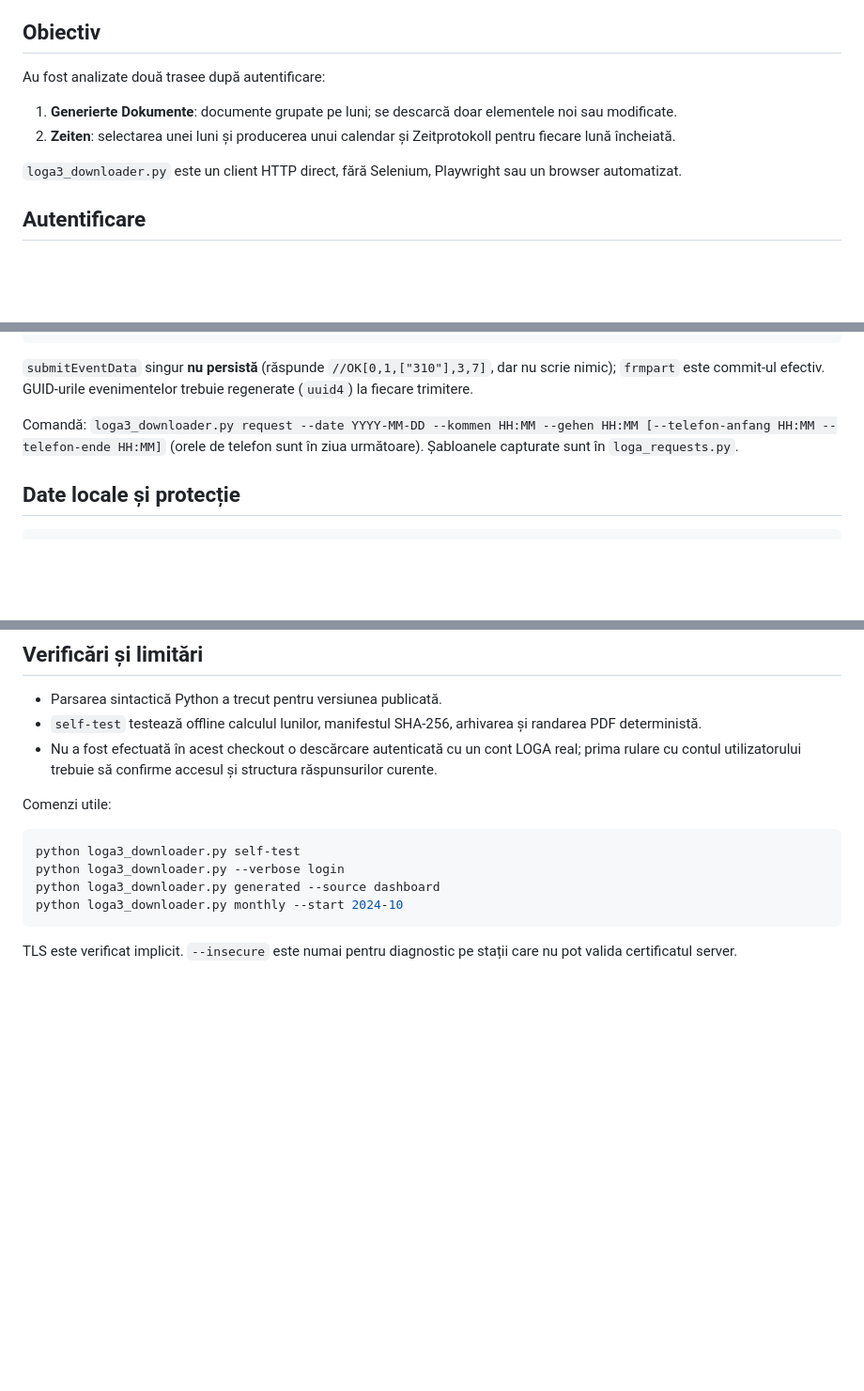
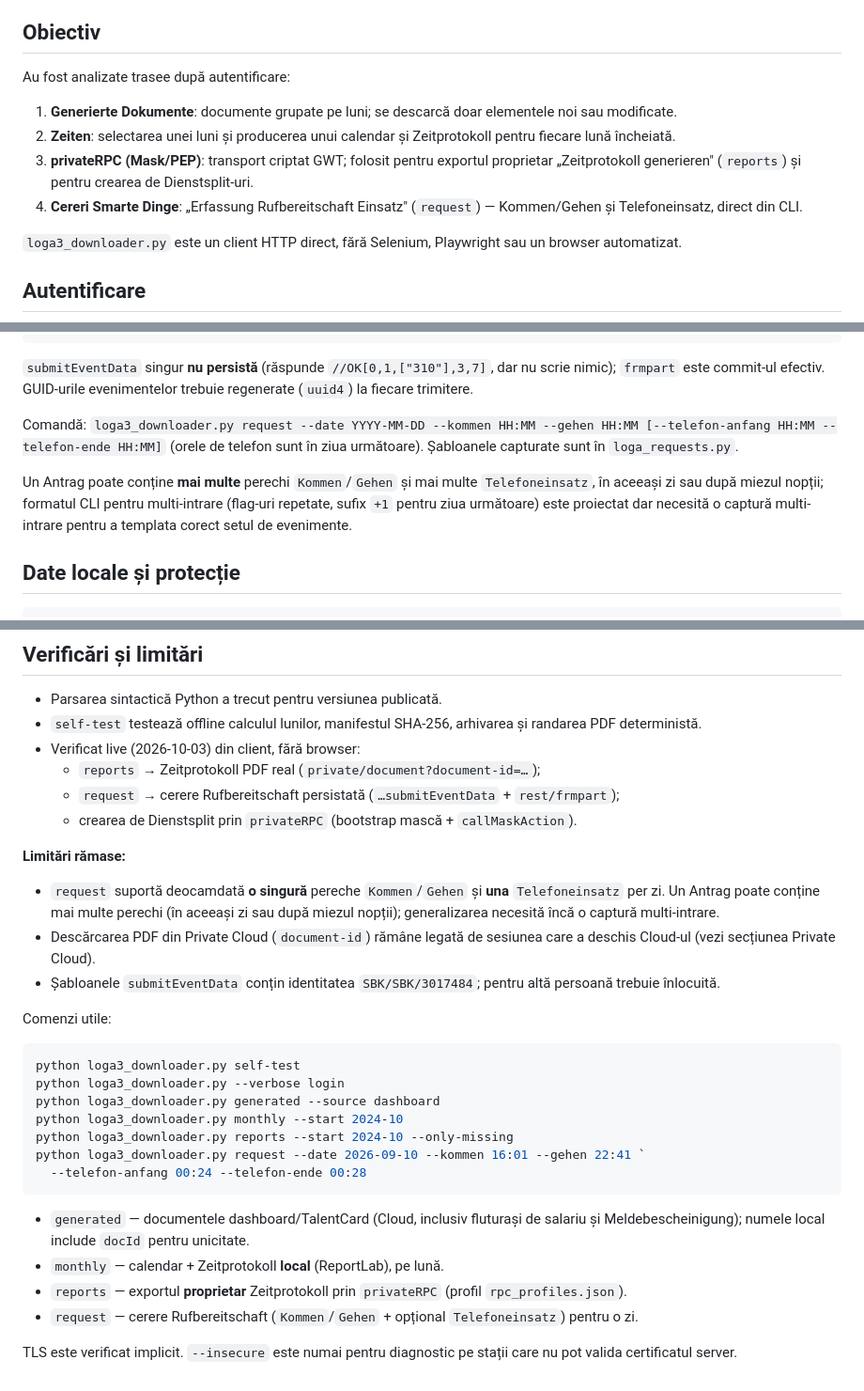
Before and after one commit to levap1506/DienstPlan-Loga, a Markdown page: client/FINDINGS.md, 3 parts joined by grey strips. Shown at 94% size. Rendered like a GitHub page; blank space fills up the shorter version.

Commit message:
docs(client): complete findings (privateRPC, Zeitdaten, Cloud, Rufbereitschaft) and commands
Adds the new objectives/commands (reports, request), documents live verification and the remaining limitations: multi-entry Antrag (multiple Kommen/Gehen + Telefoneinsatz, same day or after midnight) not yet generalized; Cloud document-id session-bound; submitEventData template carries user identity.

````diff
--- a/client/FINDINGS.md
+++ b/client/FINDINGS.md
@@ -4,10 +4,12 @@ Acest document descrie observațiile tehnice și limitele clientului. Nu conțin
 
 ## Obiectiv
 
-Au fost analizate două trasee după autentificare:
+Au fost analizate trasee după autentificare:
 
 1. **Generierte Dokumente**: documente grupate pe luni; se descarcă doar elementele noi sau modificate.
 2. **Zeiten**: selectarea unei luni și producerea unui calendar și Zeitprotokoll pentru fiecare lună încheiată.
+3. **privateRPC (Mask/PEP)**: transport criptat GWT; folosit pentru exportul proprietar „Zeitprotokoll generieren" (`reports`) și pentru crearea de Dienstsplit-uri.
+4. **Cereri Smarte Dinge**: „Erfassung Rufbereitschaft Einsatz" (`request`) — Kommen/Gehen și Telefoneinsatz, direct din CLI.
 
 `loga3_downloader.py` este un client HTTP direct, fără Selenium, Playwright sau un browser automatizat.
 
@@ -306,6 +308,12 @@ Comandă: `loga3_downloader.py request --date YYYY-MM-DD --kommen HH:MM
 --gehen HH:MM [--telefon-anfang HH:MM --telefon-ende HH:MM]` (orele de telefon
 sunt în ziua următoare). Șabloanele capturate sunt în `loga_requests.py`.
 
+Un Antrag poate conține **mai multe** perechi `Kommen`/`Gehen` și mai multe
+`Telefoneinsatz`, în aceeași zi sau după miezul nopții; formatul CLI pentru
+multi-intrare (flag-uri repetate, sufix `+1` pentru ziua următoare) este
+proiectat dar necesită o captură multi-intrare pentru a templata corect setul de
+evenimente.
+
 ## Date locale și protecție
 
 ```text
@@ -326,7 +334,19 @@ downloads/
 
 - Parsarea sintactică Python a trecut pentru versiunea publicată.
 - `self-test` testează offline calculul lunilor, manifestul SHA-256, arhivarea și randarea PDF deterministă.
-- Nu a fost efectuată în acest checkout o descărcare autenticată cu un cont LOGA real; prima rulare cu contul utilizatorului trebuie să confirme accesul și structura răspunsurilor curente.
+- Verificat live (2026-10-03) din client, fără browser:
+  - `reports` → Zeitprotokoll PDF real (`private/document?document-id=…`);
+  - `request` → cerere Rufbereitschaft persistată (`…submitEventData` + `rest/frmpart`);
+  - crearea de Dienstsplit prin `privateRPC` (bootstrap mască + `callMaskAction`).
+
+**Limitări rămase:**
+- `request` suportă deocamdată **o singură** pereche `Kommen`/`Gehen` și **una**
+  `Telefoneinsatz` per zi. Un Antrag poate conține mai multe perechi (în aceeași
+  zi sau după miezul nopții); generalizarea necesită încă o captură multi-intrare.
+- Descărcarea PDF din Private Cloud (`document-id`) rămâne legată de sesiunea
+  care a deschis Cloud-ul (vezi secțiunea Private Cloud).
+- Șabloanele `submitEventData` conțin identitatea `SBK/SBK/3017484`; pentru altă
+  persoană trebuie înlocuită.
 
 Comenzi utile:
 
@@ -335,6 +355,17 @@ python loga3_downloader.py self-test
 python loga3_downloader.py --verbose login
 python loga3_downloader.py generated --source dashboard
 python loga3_downloader.py monthly --start 2024-10
+python loga3_downloader.py reports --start 2024-10 --only-missing
+python loga3_downloader.py request --date 2026-09-10 --kommen 16:01 --gehen 22:41 `
+  --telefon-anfang 00:24 --telefon-ende 00:28
 ```
 
+- `generated` — documentele dashboard/TalentCard (Cloud, inclusiv fluturași de
+  salariu și Meldebescheinigung); numele local include `docId` pentru unicitate.
+- `monthly` — calendar + Zeitprotokoll **local** (ReportLab), pe lună.
+- `reports` — exportul **proprietar** Zeitprotokoll prin `privateRPC` (profil
+  `rpc_profiles.json`).
+- `request` — cerere Rufbereitschaft (`Kommen`/`Gehen` + opțional
+  `Telefoneinsatz`) pentru o zi.
+
 TLS este verificat implicit. `--insecure` este numai pentru diagnostic pe stații care nu pot valida certificatul server.
````
Also changed, not shown: client/README.md (+4 -1 lines).
